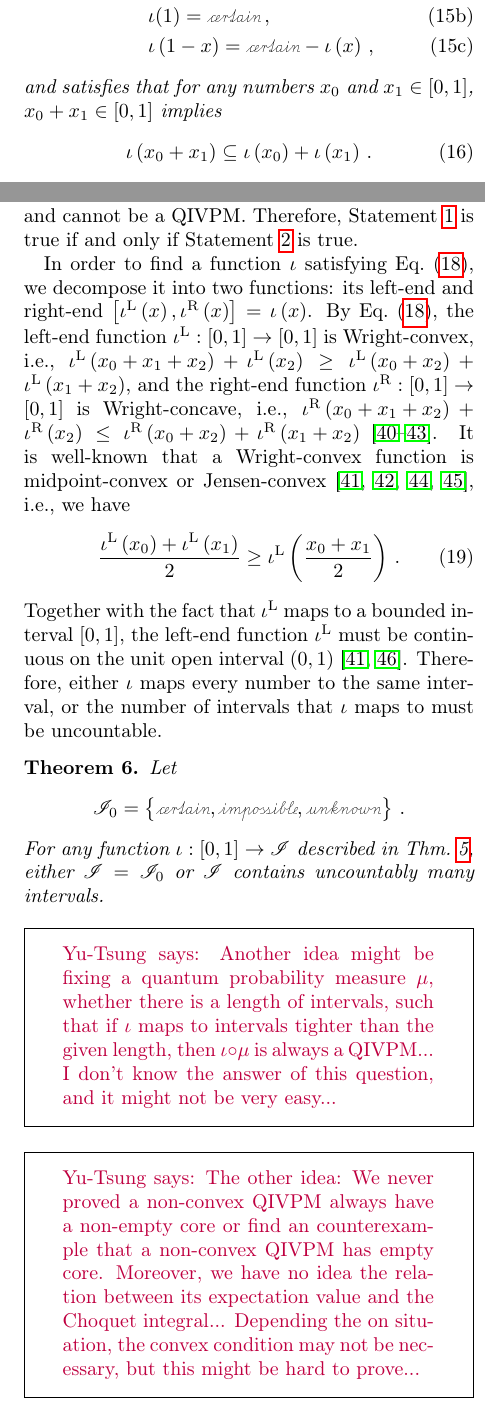
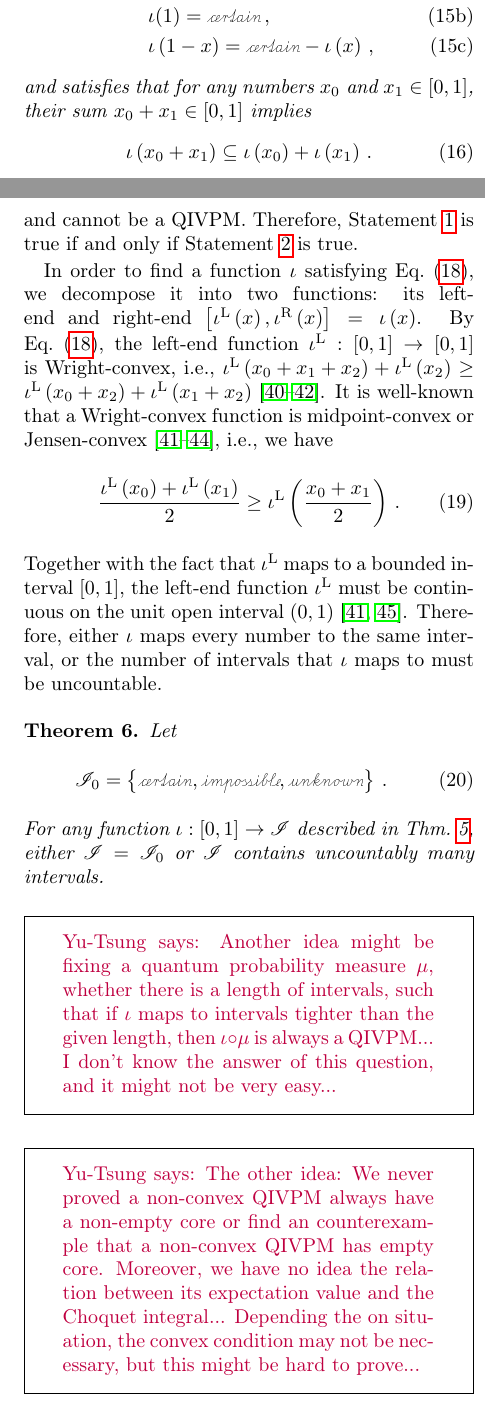
Before and after one commit to yuttai/Contextuality-and-Nonlocality-in-Discrete-Quantum-Theory, a LaTeX paper (prop_letter.tex): two parts of the columns of pages 8 and 9 of 12, joined at a grey line, cut so that both start at the same text. Compiled offline with pdfLaTeX.

Commit message:
prop_letter.tex \section{Born} Updating...

```diff
--- a/prop_letter.tex
+++ b/prop_letter.tex
@@ -1000,7 +1000,8 @@ following constraints:\begin{subequations}\label{eq:iota-constraints}
  &  & \iota\left(1-x\right)=\necess-\iota\left(x\right)\,,
 \end{eqnarray}
 \end{subequations}and satisfies that for any numbers~$x_{0}$ and
-$x_{1}\in\left[0,1\right]$, $x_{0}+x_{1}\in\left[0,1\right]$ implies
+$x_{1}\in\left[0,1\right]$, their sum~$x_{0}+x_{1}\in\left[0,1\right]$
+implies
 \begin{equation}
 \iota\left(x_{0}+x_{1}\right)\subseteq\iota\left(x_{0}\right)+\iota\left(x_{1}\right)\,.\label{eq:iota-add}
 \end{equation}
@@ -1075,9 +1076,7 @@ is true if and only if Statement~\ref{enu:iota-mu-QIVPM} is true.
 In order to find a function~$\iota$ satisfying Eq.~(\ref{eq:iota-Inclusion}),
 we decompose it into two functions: its left-end and right-end~$\left[\iotal\left(x\right),\iotar\left(x\right)\right]=\iota\left(x\right)$.
 By Eq.~(\ref{eq:iota-Inclusion}), the left-end function~$\iotal:\left[0,1\right]\rightarrow\left[0,1\right]$
-is Wright-convex, i.e., $\iotal\left(x_{0}+x_{1}+x_{2}\right)+\iotal\left(x_{2}\right)\ge\iotal\left(x_{0}+x_{2}\right)+\iotal\left(x_{1}+x_{2}\right)$,
-and the right-end function~$\iotar:\left[0,1\right]\rightarrow\left[0,1\right]$
-is Wright-concave, i.e., $\iotar\left(x_{0}+x_{1}+x_{2}\right)+\iotar\left(x_{2}\right)\le\iotar\left(x_{0}+x_{2}\right)+\iotar\left(x_{1}+x_{2}\right)$~\citep{Wright1954,RobertsVarberg1973,PecaricTong1992,Brzdek_2014}.
+is Wright-convex, i.e., $\iotal\left(x_{0}+x_{1}+x_{2}\right)+\iotal\left(x_{2}\right)\ge\iotal\left(x_{0}+x_{2}\right)+\iotal\left(x_{1}+x_{2}\right)$~\citep{Wright1954,RobertsVarberg1973,PecaricTong1992}.
 It is well-known that a Wright-convex function is midpoint-convex
 or Jensen-convex~\citep{Klee_1956,Kenyon_1956,RobertsVarberg1973,PecaricTong1992},
 i.e., we have
@@ -1091,9 +1090,9 @@ Therefore, either $\iota$ maps every number to the same interval,
 or the number of intervals that $\iota$ maps to must be uncountable.
 
 \begin{thm}\label{thm:convex-uncountable}Let
-\[
+\begin{equation}
 \mathscr{I}_{0}=\left\{ \necess,\imposs,\unknown\right\} \,.
-\]
+\end{equation}
 For any function~$\iota:\left[0,1\right]\rightarrow\mathscr{I}$
 described in Thm.~\ref{thm:iota-statements}, either $\mathscr{I}=\mathscr{I}_{0}$
 or $\mathscr{I}$ contains uncountably many intervals.\end{thm}
```
Also changed, not shown: prop.bib (+4 -1 lines), prop_letter.tex (4 more changed lines), 1 other file.
